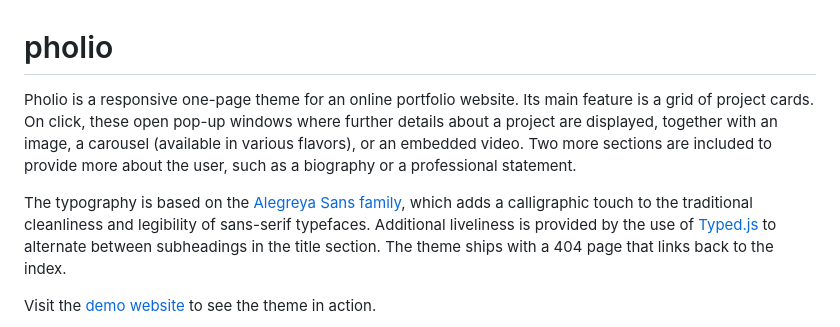
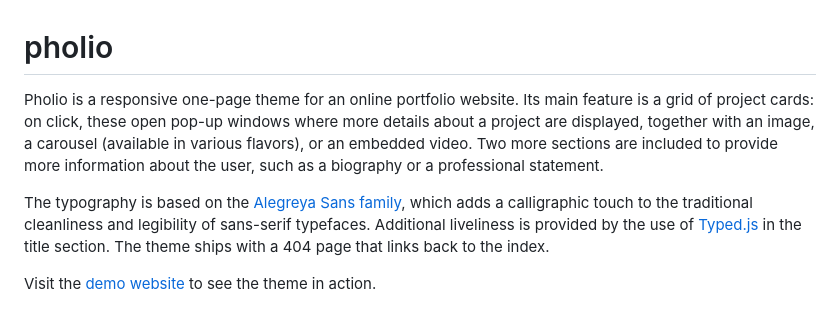
Before and after one commit to piazzai/pholio, a Markdown page: README.md, the part around the change. Rendered like a GitHub page.

Commit message:
Fix README section

```diff
--- a/README.md
+++ b/README.md
@@ -1,8 +1,8 @@
 # pholio
 
-Pholio is a responsive one-page theme for an online portfolio website. Its main feature is a grid of project cards. On click, these open pop-up windows where further details about a project are displayed, together with an image, a carousel (available in various flavors), or an embedded video. Two more sections are included to provide more about the user, such as a biography or a professional statement.
+Pholio is a responsive one-page theme for an online portfolio website. Its main feature is a grid of project cards: on click, these open pop-up windows where more details about a project are displayed, together with an image, a carousel (available in various flavors), or an embedded video. Two more sections are included to provide more information about the user, such as a biography or a professional statement.
 
-The typography is based on the [Alegreya Sans family](https://www.huertatipografica.com/en/fonts/alegreya-sans-ht), which adds a calligraphic touch to the traditional cleanliness and legibility of sans-serif typefaces. Additional liveliness is provided by the use of [Typed.js](https://mattboldt.com/demos/typed-js/) to alternate between subheadings in the title section. The theme ships with a 404 page that links back to the index.
+The typography is based on the [Alegreya Sans family](https://www.huertatipografica.com/en/fonts/alegreya-sans-ht), which adds a calligraphic touch to the traditional cleanliness and legibility of sans-serif typefaces. Additional liveliness is provided by the use of [Typed.js](https://mattboldt.com/demos/typed-js/) in the title section. The theme ships with a 404 page that links back to the index.
 
 Visit the [demo website](https://pholio.netlify.app) to see the theme in action.
 
```
